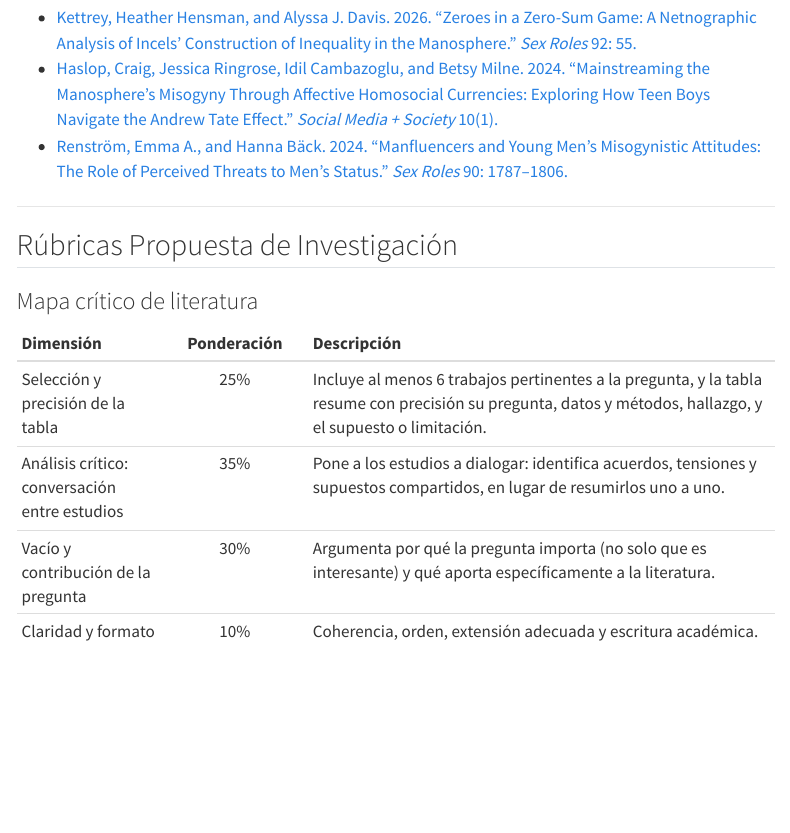
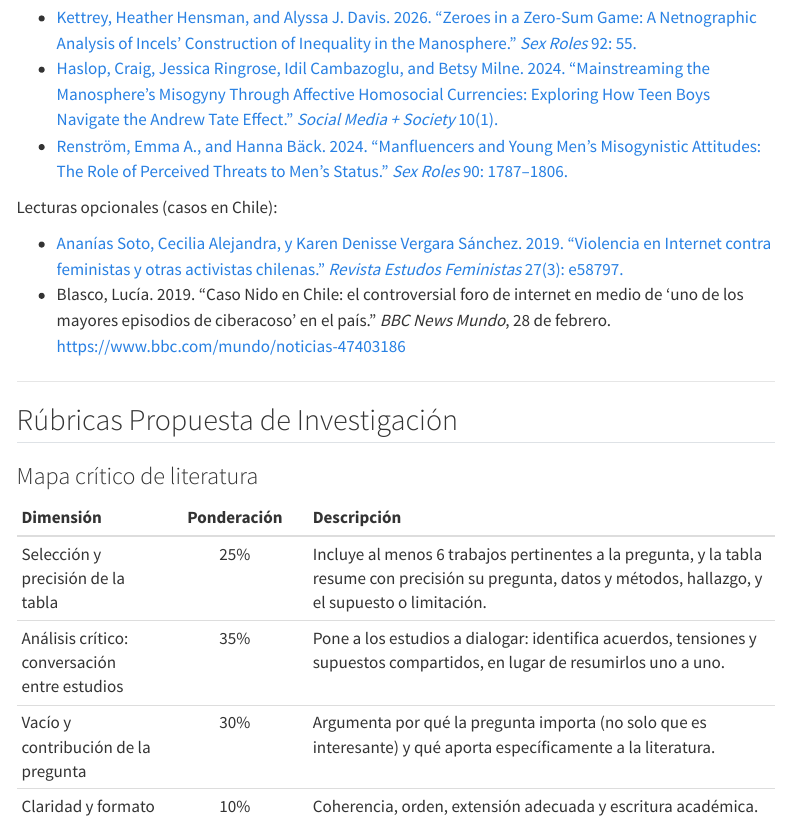
Before and after one commit to taniahutt/sol3061, a Quarto document (index.qmd): the page in a window 1100 px wide, from 12870 px down. Rendered offline with R 4.5, knitr and Pandoc in place of Quarto, with nearby package versions; menus at the side of the page are left out.

Commit message:
Clase 8: lecturas opcionales sobre casos en Chile
Co-Authored-By: Claude Opus 5.5 <noreply@anthropic.com>

```diff
--- a/index.qmd
+++ b/index.qmd
@@ -329,6 +329,11 @@
 - [Haslop, Craig, Jessica Ringrose, Idil Cambazoglu, and Betsy Milne. 2024. "Mainstreaming the Manosphere's Misogyny Through Affective Homosocial Currencies: Exploring How Teen Boys Navigate the Andrew Tate Effect." *Social Media + Society* 10(1).](lecturas/C8/Haslop_et_al_2024.pdf)
 - [Renström, Emma A., and Hanna Bäck. 2024. "Manfluencers and Young Men's Misogynistic Attitudes: The Role of Perceived Threats to Men's Status." *Sex Roles* 90: 1787–1806.](lecturas/C8/Renstrom_Back_2024.pdf)
 
+Lecturas opcionales (casos en Chile):
+
+- [Ananías Soto, Cecilia Alejandra, y Karen Denisse Vergara Sánchez. 2019. "Violencia en Internet contra feministas y otras activistas chilenas." *Revista Estudos Feministas* 27(3): e58797.](lecturas/C8/Ananias_Vergara_2019.pdf)
+- Blasco, Lucía. 2019. "Caso Nido en Chile: el controversial foro de internet en medio de 'uno de los mayores episodios de ciberacoso' en el país." *BBC News Mundo*, 28 de febrero. <https://www.bbc.com/mundo/noticias-47403186>
+
 ------------------------------------------------------------------------
 
 ## Rúbricas Propuesta de Investigación {#rúbricas-propuesta-de-investigación}
```
Also changed, not shown: lecturas/C8/Ananias_Vergara_2019.pdf (added).
